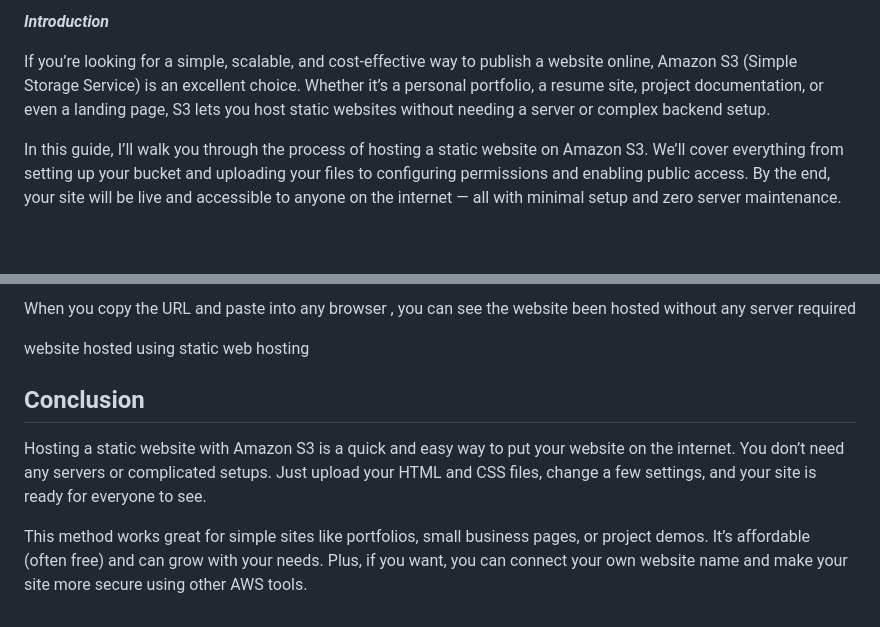
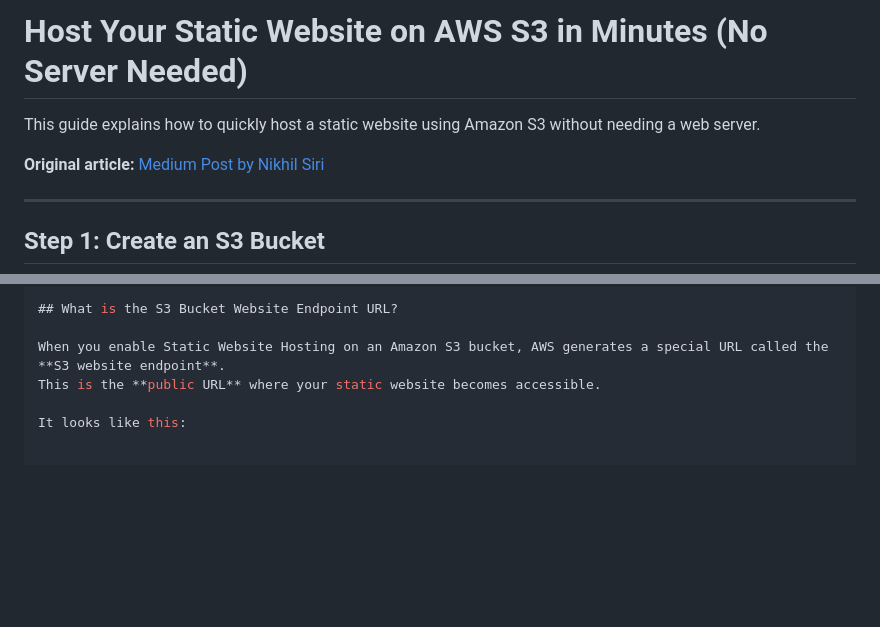
Before and after one commit to NikhilRaj-2003/aws-static-website, a Markdown page: README.md, 2 parts joined by grey strips. Drawn GitHub-style; blank space fills up the shorter version.

```diff
--- a/README.md
+++ b/README.md
@@ -1,7 +1,11 @@
-***Introduction***
+# Host Your Static Website on AWS S3 in Minutes (No Server Needed)
 
-If you’re looking for a simple, scalable, and cost-effective way to publish a website online, Amazon S3 (Simple Storage Service) is an excellent choice. Whether it’s a personal portfolio, a resume site, project documentation, or even a landing page, S3 lets you host static websites without needing a server or complex backend setup.
+This guide explains how to quickly host a static website using Amazon S3 without needing a web server.
 
-In this guide, I’ll walk you through the process of hosting a static website on Amazon S3. We’ll cover everything from setting up your bucket and uploading your files to configuring permissions and enabling public access. By the end, your site will be live and accessible to anyone on the internet — all with minimal setup and zero server maintenance.
+**Original article:** [Medium Post by Nikhil Siri](https://medium.com/@nikhilsiri2003/host-your-static-website-on-aws-s3-in-minutes-no-server-needed-8f13b1a83daf)
+
+---
+
+## Step 1: Create an S3 Bucket
 
 <div align="center">
@@ -96,11 +96,7 @@ Result :
 
-When you copy the URL and paste into any browser , you can see the website been hosted without any server required
+## What is the S3 Bucket Website Endpoint URL?
 
-website hosted using static web hosting
+When you enable Static Website Hosting on an Amazon S3 bucket, AWS generates a special URL called the **S3 website endpoint**.
+This is the **public URL** where your static website becomes accessible.
 
-Conclusion
-----------
-
-Hosting a static website with Amazon S3 is a quick and easy way to put your website on the internet. You don’t need any servers or complicated setups. Just upload your HTML and CSS files, change a few settings, and your site is ready for everyone to see.
-
-This method works great for simple sites like portfolios, small business pages, or project demos. It’s affordable (often free) and can grow with your needs. Plus, if you want, you can connect your own website name and make your site more secure using other AWS tools.
+It looks like this:
```
Also changed, not shown: other parts of README.md (+52 -56 lines).
